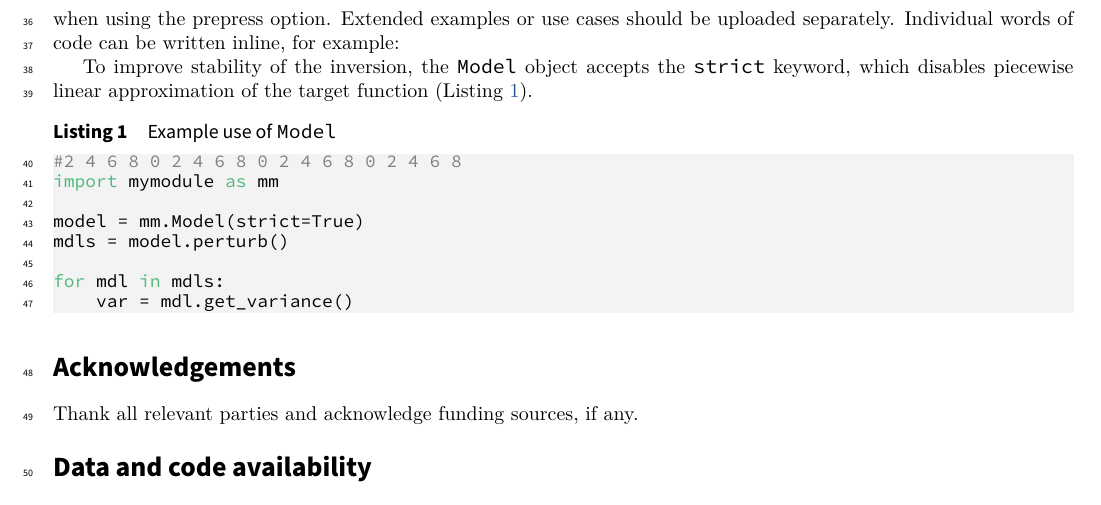
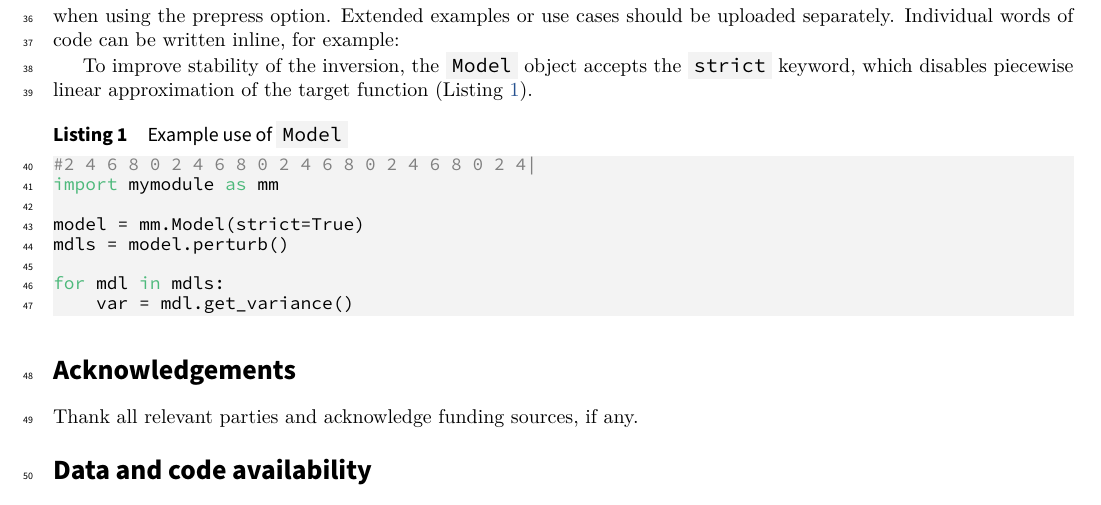
Before and after one commit to WeAreSeismica/templates, a LaTeX document (submission_latex/seismica_template.tex, which reads submission_latex/seismica.cls): part of page 3 of 3, cut so that both start at the same text. Compiled offline with XeLaTeX.

Commit message:
Gray background for inline
+ fixed indentation in code example

+ documented 45 char long code blocks

```diff
--- a/submission_latex/seismica.cls
+++ b/submission_latex/seismica.cls
@@ -335,7 +335,7 @@
 %%-------------------------------------------------------------------------------
 
 % in-line code words
-\def\code#1{\texttt{#1}}
+\def\code#1{\colorbox{codebackcolor}{\texttt{#1}}}
 
 % TODO: Make layout decisions for code here:
 \lstset{
--- a/submission_latex/seismica_template.tex
+++ b/submission_latex/seismica_template.tex
@@ -158,12 +158,12 @@
 
 	\subsection{Code}
 
-    Code examples should be concise and descriptive. They should introduce core functionality or specific syntax and should be included using the \code{lstlisting} environment. Note that lines longer than 38 characters will be broken when using the prepress option. Extended examples or use cases should be uploaded separately. Individual words of code can be written inline, for example:
+    Code examples should be concise and descriptive. They should introduce core functionality or specific syntax and should be included using the \code{lstlisting} environment. Note that lines longer than 45 characters will be broken when using the prepress option. Extended examples or use cases should be uploaded separately. Individual words of code can be written inline, for example:
 
         To improve stability of the inversion, the \code{Model} object accepts the \code{strict} keyword, which disables piecewise linear approximation of the target function (Listing~\ref{code}).
 
-        \begin{lstlisting}[caption=Example use of \code{Model}, label=code, language=Python]
-#2 4 6 8 0 2 4 6 8 0 2 4 6 8 0 2 4 6 8
+	\begin{lstlisting}[caption=Example use of \code{Model}, label=code, language=Python]
+#2 4 6 8 0 2 4 6 8 0 2 4 6 8 0 2 4 6 8 0 2 4|
 import mymodule as mm
 
 model = mm.Model(strict=True)
```
Also changed, not shown: submission_latex/seismica_template.pdf, submission_latex/seismica_template.tex (2 more changed lines).
